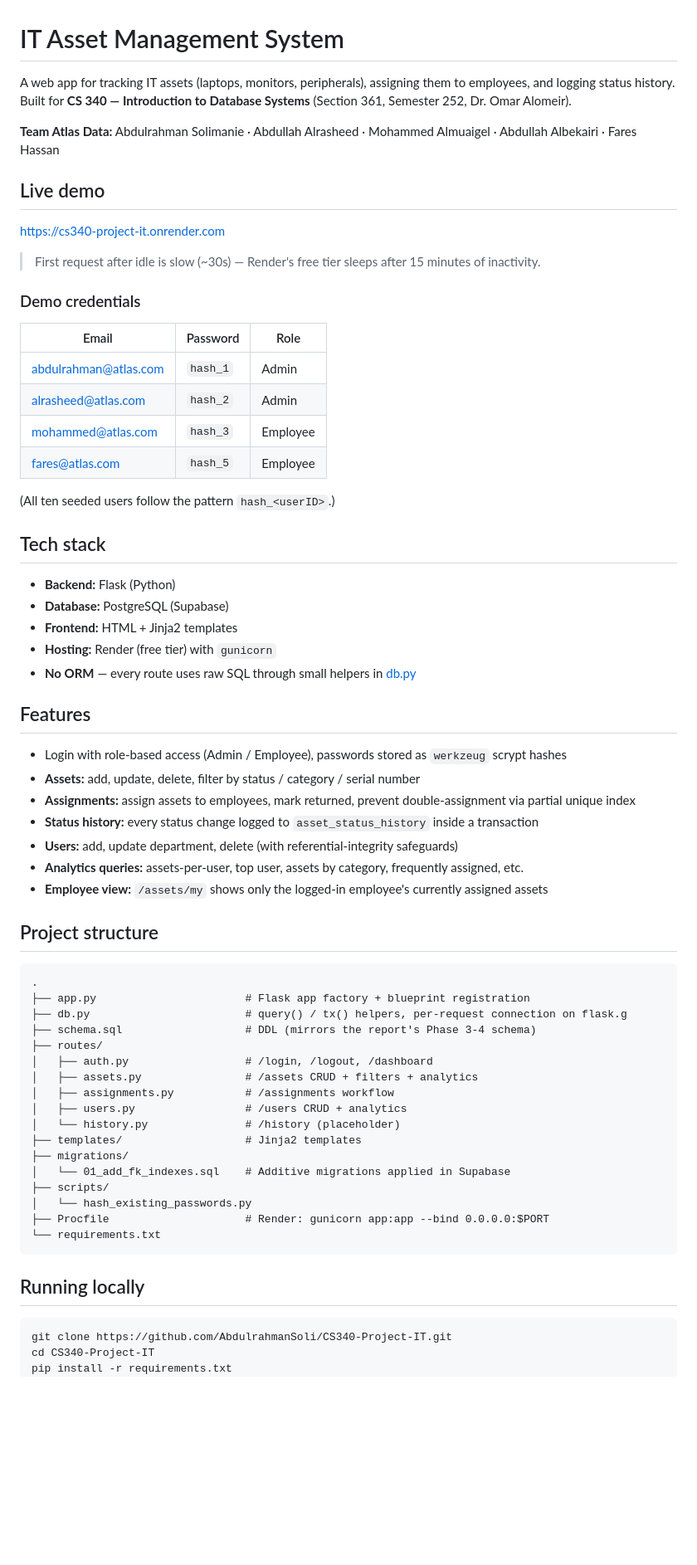
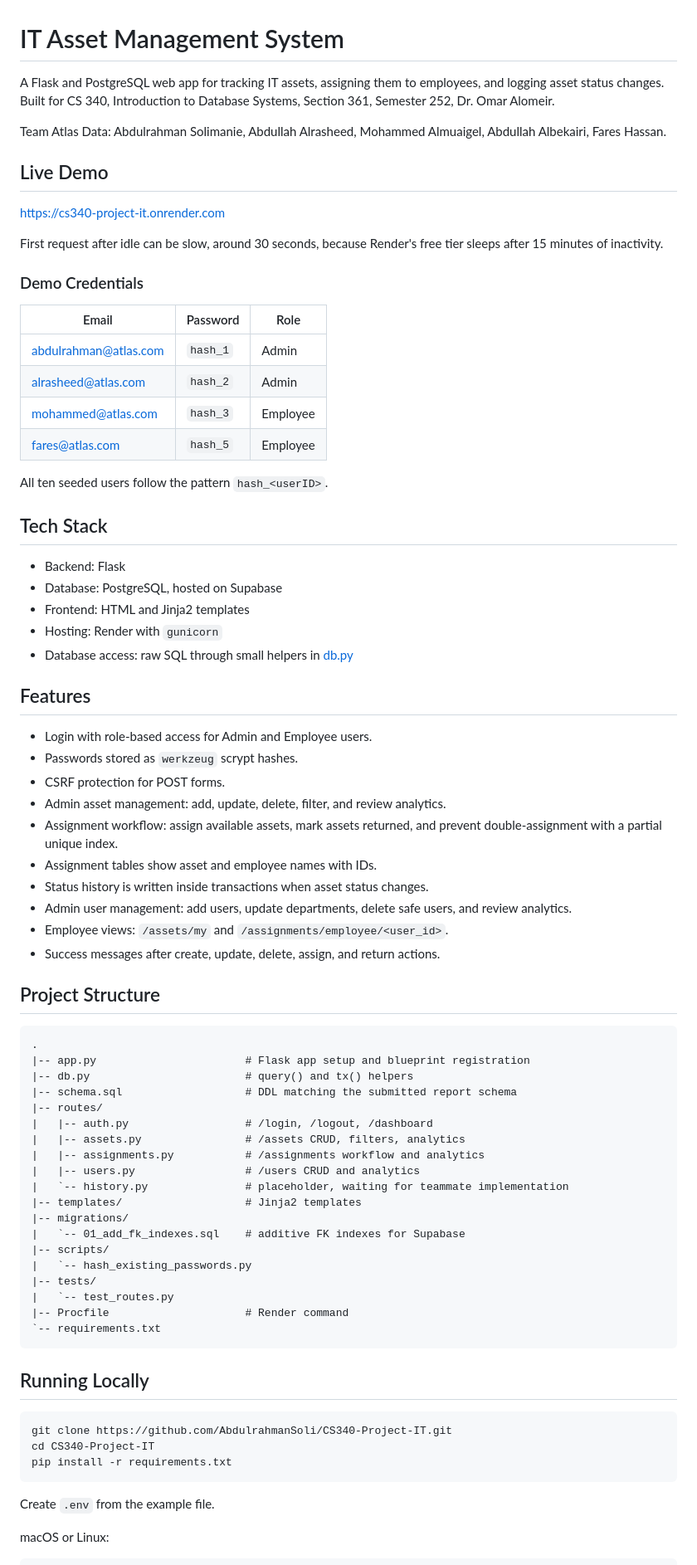
Before and after one commit to AbdulrahmanSoli/CS340-Project-IT, a Markdown page: README.md, the part around one of its changes. Shown at 83% size. Drawn GitHub-style; blank space fills up the shorter version.

Commit message:
Update README setup instructions

````diff
--- a/README.md
+++ b/README.md
@@ -1,16 +1,16 @@
 # IT Asset Management System
 
-A web app for tracking IT assets (laptops, monitors, peripherals), assigning them to employees, and logging status history. Built for **CS 340 — Introduction to Database Systems** (Section 361, Semester 252, Dr. Omar Alomeir).
+A Flask and PostgreSQL web app for tracking IT assets, assigning them to employees, and logging asset status changes. Built for CS 340, Introduction to Database Systems, Section 361, Semester 252, Dr. Omar Alomeir.
 
-**Team Atlas Data:** Abdulrahman Solimanie · Abdullah Alrasheed · Mohammed Almuaigel · Abdullah Albekairi · Fares Hassan
+Team Atlas Data: Abdulrahman Solimanie, Abdullah Alrasheed, Mohammed Almuaigel, Abdullah Albekairi, Fares Hassan.
 
-## Live demo
+## Live Demo
 
 <https://cs340-project-it.onrender.com>
 
-> First request after idle is slow (~30s) — Render's free tier sleeps after 15 minutes of inactivity.
+First request after idle can be slow, around 30 seconds, because Render's free tier sleeps after 15 minutes of inactivity.
 
-### Demo credentials
+### Demo Credentials
 
 | Email | Password | Role |
 |---|---|---|
@@ -19,52 +19,64 @@ A web app for tracking IT assets (laptops, monitors, peripherals), assigning the
 | mohammed@atlas.com | `hash_3` | Employee |
 | fares@atlas.com | `hash_5` | Employee |
 
-(All ten seeded users follow the pattern `hash_<userID>`.)
+All ten seeded users follow the pattern `hash_<userID>`.
 
-## Tech stack
+## Tech Stack
 
-- **Backend:** Flask (Python)
-- **Database:** PostgreSQL (Supabase)
-- **Frontend:** HTML + Jinja2 templates
-- **Hosting:** Render (free tier) with `gunicorn`
-- **No ORM** — every route uses raw SQL through small helpers in [db.py](db.py)
+- Backend: Flask
+- Database: PostgreSQL, hosted on Supabase
+- Frontend: HTML and Jinja2 templates
+- Hosting: Render with `gunicorn`
+- Database access: raw SQL through small helpers in [db.py](db.py)
 
 ## Features
 
-- Login with role-based access (Admin / Employee), passwords stored as `werkzeug` scrypt hashes
-- **Assets:** add, update, delete, filter by status / category / serial number
-- **Assignments:** assign assets to employees, mark returned, prevent double-assignment via partial unique index
-- **Status history:** every status change logged to `asset_status_history` inside a transaction
-- **Users:** add, update department, delete (with referential-integrity safeguards)
-- **Analytics queries:** assets-per-user, top user, assets by category, frequently assigned, etc.
-- **Employee view:** `/assets/my` shows only the logged-in employee's currently assigned assets
+- Login with role-based access for Admin and Employee users.
+- Passwords stored as `werkzeug` scrypt hashes.
+- CSRF protection for POST forms.
+- Admin asset management: add, update, delete, filter, and review analytics.
+- Assignment workflow: assign available assets, mark assets returned, and prevent double-assignment with a partial unique index.
+- Assignment tables show asset and employee names with IDs.
+- Status history is written inside transactions when asset status changes.
+- Admin user management: add users, update departments, delete safe users, and review analytics.
+- Employee views: `/assets/my` and `/assignments/employee/<user_id>`.
+- Success messages after create, update, delete, assign, and return actions.
 
-## Project structure
+## Project Structure
 
-```
+```text
 .
-├── app.py                       # Flask app factory + blueprint registration
-├── db.py                        # query() / tx() helpers, per-request connection on flask.g
-├── schema.sql                   # DDL (mirrors the report's Phase 3-4 schema)
-├── routes/
-│   ├── auth.py                  # /login, /logout, /dashboard
-│   ├── assets.py                # /assets CRUD + filters + analytics
-│   ├── assignments.py           # /assignments workflow
-│   ├── users.py                 # /users CRUD + analytics
-│   └── history.py               # /history (placeholder)
-├── templates/                   # Jinja2 templates
-├── migrations/
-│   └── 01_add_fk_indexes.sql    # Additive migrations applied in Supabase
-├── scripts/
-│   └── hash_existing_passwords.py
-├── Procfile                     # Render: gunicorn app:app --bind 0.0.0.0:$PORT
-└── requirements.txt
+|-- app.py                       # Flask app setup and blueprint registration
+|-- db.py                        # query() and tx() helpers
+|-- schema.sql                   # DDL matching the submitted report schema
+|-- routes/
+|   |-- auth.py                  # /login, /logout, /dashboard
+|   |-- assets.py                # /assets CRUD, filters, analytics
+|   |-- assignments.py           # /assignments workflow and analytics
+|   |-- users.py                 # /users CRUD and analytics
+|   `-- history.py               # placeholder, waiting for teammate implementation
+|-- templates/                   # Jinja2 templates
+|-- migrations/
+|   `-- 01_add_fk_indexes.sql    # additive FK indexes for Supabase
+|-- scripts/
+|   `-- hash_existing_passwords.py
+|-- tests/
+|   `-- test_routes.py
+|-- Procfile                     # Render command
+`-- requirements.txt
 ```
 
-## Running locally
+## Running Locally
 
 ```bash
 git clone https://github.com/AbdulrahmanSoli/CS340-Project-IT.git
 cd CS340-Project-IT
 pip install -r requirements.txt
+```
+
+Create `.env` from the example file.
+
+macOS or Linux:
+
+```bash
 cp .env.example .env
````
Also changed, not shown: other parts of README.md (+61 -11 lines).
